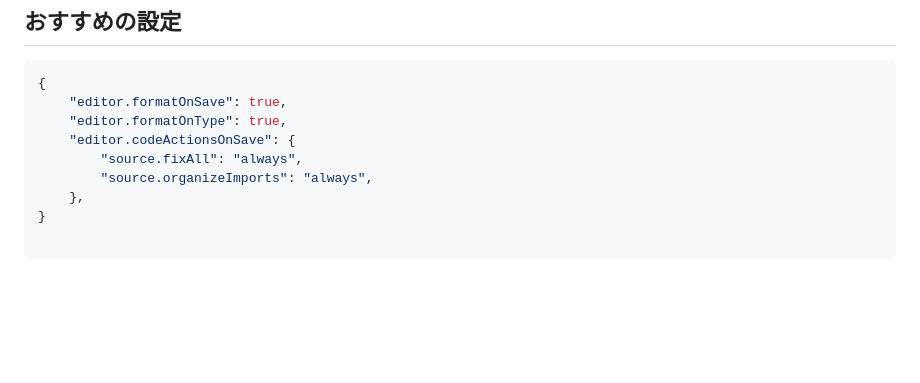
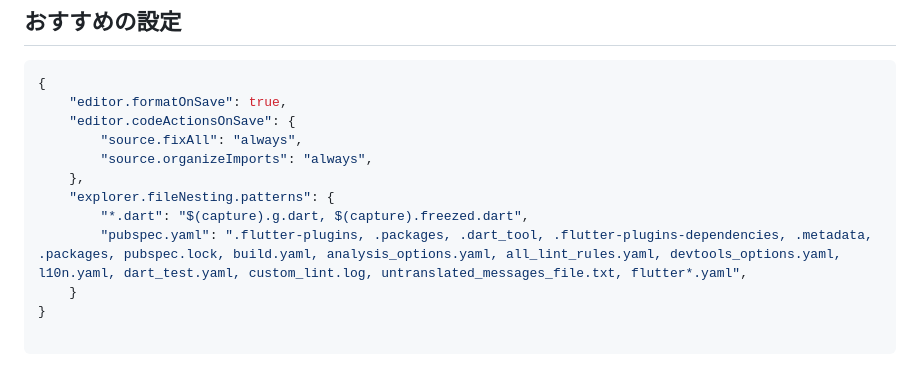
Before and after one commit to atahatah/cheers-planner, a Markdown page: flutter/README.md, the part around the change. Rendered like a GitHub page; blank space fills up the shorter version.

Commit message:
fix: エディタ設定にファイルネスティングパターンを追加しました

````diff
--- a/flutter/README.md
+++ b/flutter/README.md
@@ -88,9 +88,12 @@ flowchart TB
 ```json
 {
     "editor.formatOnSave": true,
-    "editor.formatOnType": true,
     "editor.codeActionsOnSave": {
         "source.fixAll": "always",
         "source.organizeImports": "always",
     },
+    "explorer.fileNesting.patterns": {
+        "*.dart": "$(capture).g.dart, $(capture).freezed.dart",
+        "pubspec.yaml": ".flutter-plugins, .packages, .dart_tool, .flutter-plugins-dependencies, .metadata, .packages, pubspec.lock, build.yaml, analysis_options.yaml, all_lint_rules.yaml, devtools_options.yaml, l10n.yaml, dart_test.yaml, custom_lint.log, untranslated_messages_file.txt, flutter*.yaml",
+    }
 }
````
